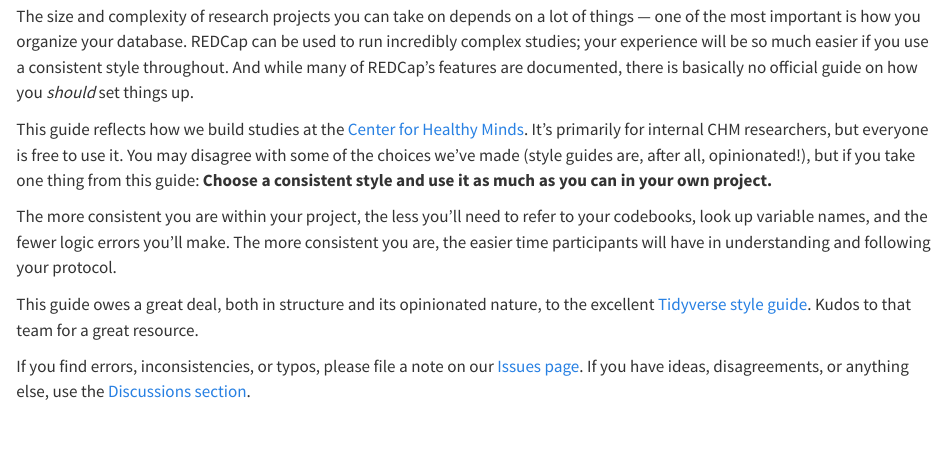
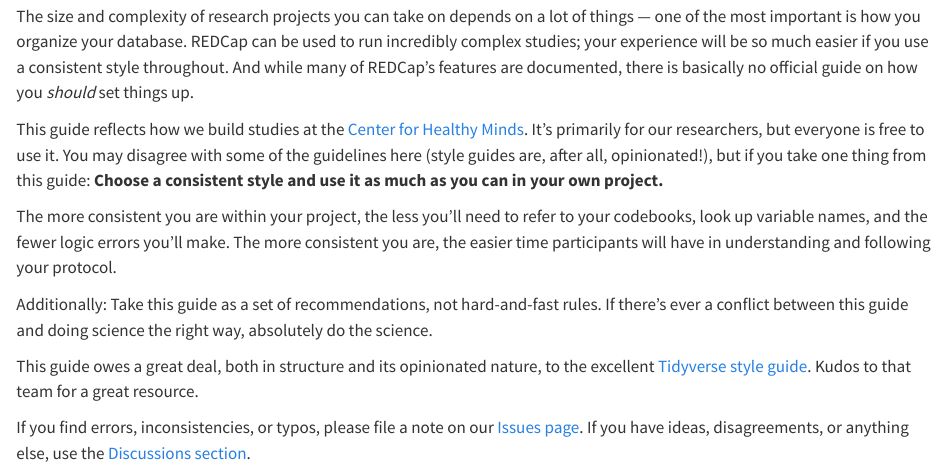
Before and after one commit to uwmadison-chm/redcap-style, a Quarto document (index.qmd): the page in a window 1100 px wide, from 100 px down. Rendered offline with R 4.5, knitr and Pandoc in place of Quarto, with nearby package versions.

Commit message:
Slight tweaks

```diff
--- a/_quarto.yml
+++ b/_quarto.yml
@@ -4,6 +4,9 @@
 book:
   title: REDCap Style Guide
   author: The Research Support Core at the Center for Healthy Minds, UW-Madison
+  copyright:
+    holder: Board of Regents of the University of Wisconsin System
+    year: 2025
 
   site-url: https://uwmadison-chm.github.io/redcap-style
   repo-url: https://github.com/uwmadison-chm/redcap-style
--- a/index.qmd
+++ b/index.qmd
@@ -4,9 +4,11 @@
 
 The size and complexity of research projects you can take on depends on a lot of things — one of the most important is how you organize your database. REDCap can be used to run incredibly complex studies; your experience will be so much easier if you use a consistent style throughout. And while many of REDCap's features are documented, there is basically no official guide on how you _should_ set things up.
 
-This guide reflects how we build studies at the [Center for Healthy Minds](https://centerhealthyminds.org). It's primarily for internal CHM researchers, but everyone is free to use it. You may disagree with some of the choices we've made (style guides are, after all, opinionated!), but if you take one thing from this guide: **Choose a consistent style and use it as much as you can in your own project.**
+This guide reflects how we build studies at the [Center for Healthy Minds](https://centerhealthyminds.org). It's primarily for our researchers, but everyone is free to use it. You may disagree with some of the guidelines here (style guides are, after all, opinionated!), but if you take one thing from this guide: **Choose a consistent style and use it as much as you can in your own project.**
 
 The more consistent you are within your project, the less you'll need to refer to your codebooks, look up variable names, and the fewer logic errors you'll make. The more consistent you are, the easier time participants will have in understanding and following your protocol.
+
+Additionally: Take this guide as a set of recommendations, not hard-and-fast rules. If there's ever a conflict between this guide and doing science the right way, absolutely do the science.
 
 This guide owes a great deal, both in structure and its opinionated nature, to the excellent [Tidyverse style guide](https://style.tidyverse.org). Kudos to that team for a great resource.
 
```
